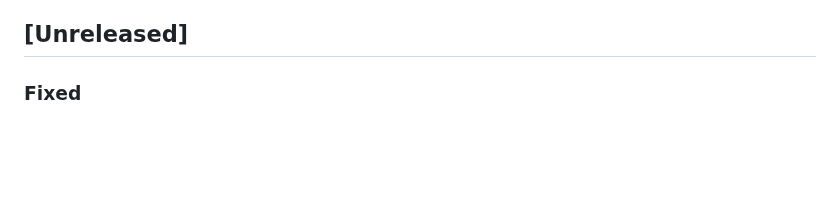
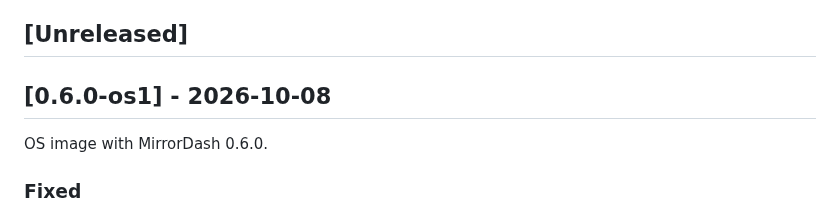
Before and after one commit to Menturan/MirrorDash, a Markdown page: CHANGELOG.md, the part around the change. Drawn GitHub-style; blank space fills up the shorter version.

Commit message:
chore: release v0.6.0-os1

```diff
--- a/CHANGELOG.md
+++ b/CHANGELOG.md
@@ -8,6 +8,10 @@ There are two kinds of releases:
 - **OS image releases** (`0.4.0-os1`) are a new SD card image to flash. Each one contains the app release with the same number.
 
 ## [Unreleased]
+
+## [0.6.0-os1] - 2026-10-08
+
+OS image with MirrorDash 0.6.0.
 
 ### Fixed
 - The clock (or any module) no longer keeps pulsing when the mirror's screen switches to the mirror page right after setup.
```
